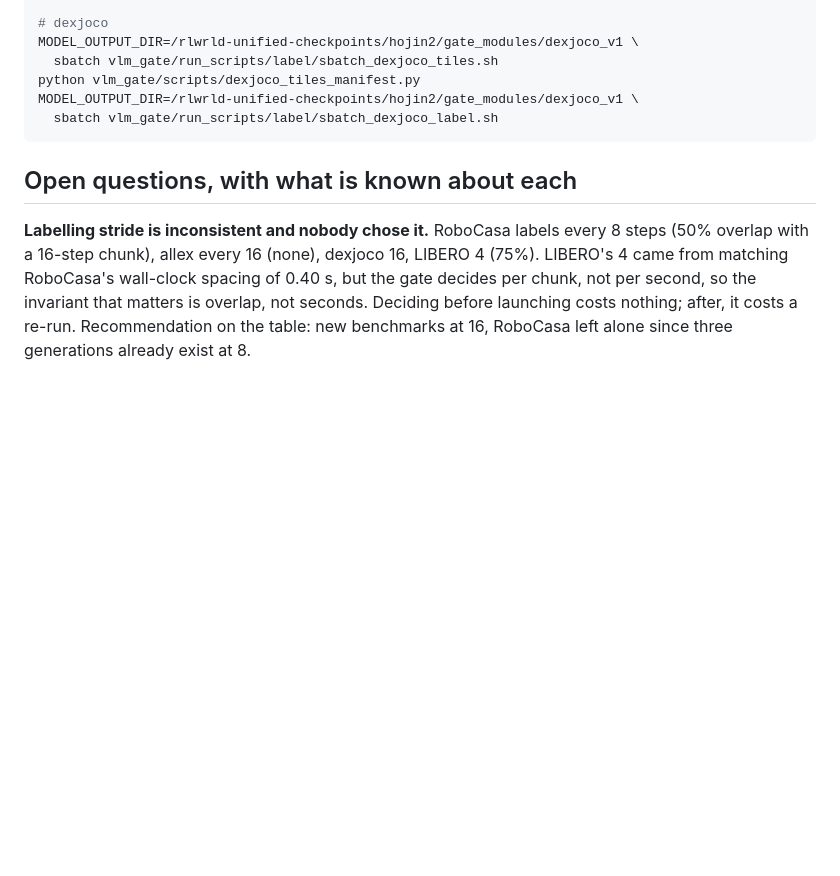
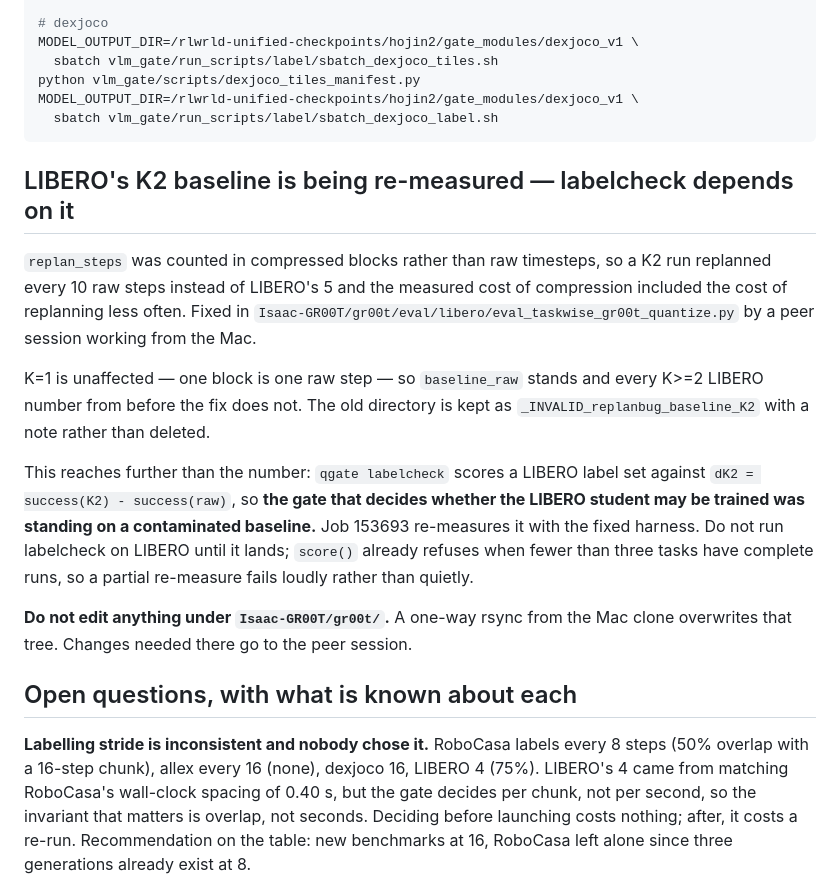
Before and after one commit to rakybond007/quantization_label_gr00t, a Markdown page: docs/HANDOFF.md, the part around the change. Rendered like a GitHub page; blank space fills up the shorter version.

Commit message:
Record that LIBERO's K2 baseline was contaminated, and what depends on it
replan_steps counted compressed blocks rather than raw timesteps, so a K2 run
replanned every 10 raw steps instead of 5 and its measured compression cost
included the cost of replanning less often. K=1 is unaffected, so baseline_raw
stands and every K>=2 LIBERO number before the fix does not.

The consequence worth writing down is downstream: qgate labelcheck scores a
LIBERO label set against success(K2) - success(raw), so the check that gates
the LIBERO student was resting on that number. Re-measuring; the old directory
is kept and marked rather than deleted.

Co-Authored-By: Claude Opus 5 (1M context) <noreply@anthropic.com>
Claude-Session: https://claude.ai/code/session_01R9SM4ygfSUaibmcrzZ7Va8

````diff
--- a/docs/HANDOFF.md
+++ b/docs/HANDOFF.md
@@ -124,6 +124,29 @@ MODEL_OUTPUT_DIR=/rlwrld-unified-checkpoints/hojin2/gate_modules/dexjoco_v1 \
   sbatch vlm_gate/run_scripts/label/sbatch_dexjoco_label.sh
 ```
 
+## LIBERO's K2 baseline is being re-measured — labelcheck depends on it
+
+`replan_steps` was counted in compressed blocks rather than raw timesteps, so a
+K2 run replanned every 10 raw steps instead of LIBERO's 5 and the measured cost
+of compression included the cost of replanning less often. Fixed in
+`Isaac-GR00T/gr00t/eval/libero/eval_taskwise_gr00t_quantize.py` by a peer
+session working from the Mac.
+
+K=1 is unaffected — one block is one raw step — so `baseline_raw` stands and
+every K>=2 LIBERO number from before the fix does not. The old directory is
+kept as `_INVALID_replanbug_baseline_K2` with a note rather than deleted.
+
+This reaches further than the number: `qgate labelcheck` scores a LIBERO label
+set against `dK2 = success(K2) - success(raw)`, so **the gate that decides
+whether the LIBERO student may be trained was standing on a contaminated
+baseline.** Job 153693 re-measures it with the fixed harness. Do not run
+labelcheck on LIBERO until it lands; `score()` already refuses when fewer than
+three tasks have complete runs, so a partial re-measure fails loudly rather
+than quietly.
+
+**Do not edit anything under `Isaac-GR00T/gr00t/`.** A one-way rsync from the
+Mac clone overwrites that tree. Changes needed there go to the peer session.
+
 ## Open questions, with what is known about each
 
 **Labelling stride is inconsistent and nobody chose it.** RoboCasa labels every
````
